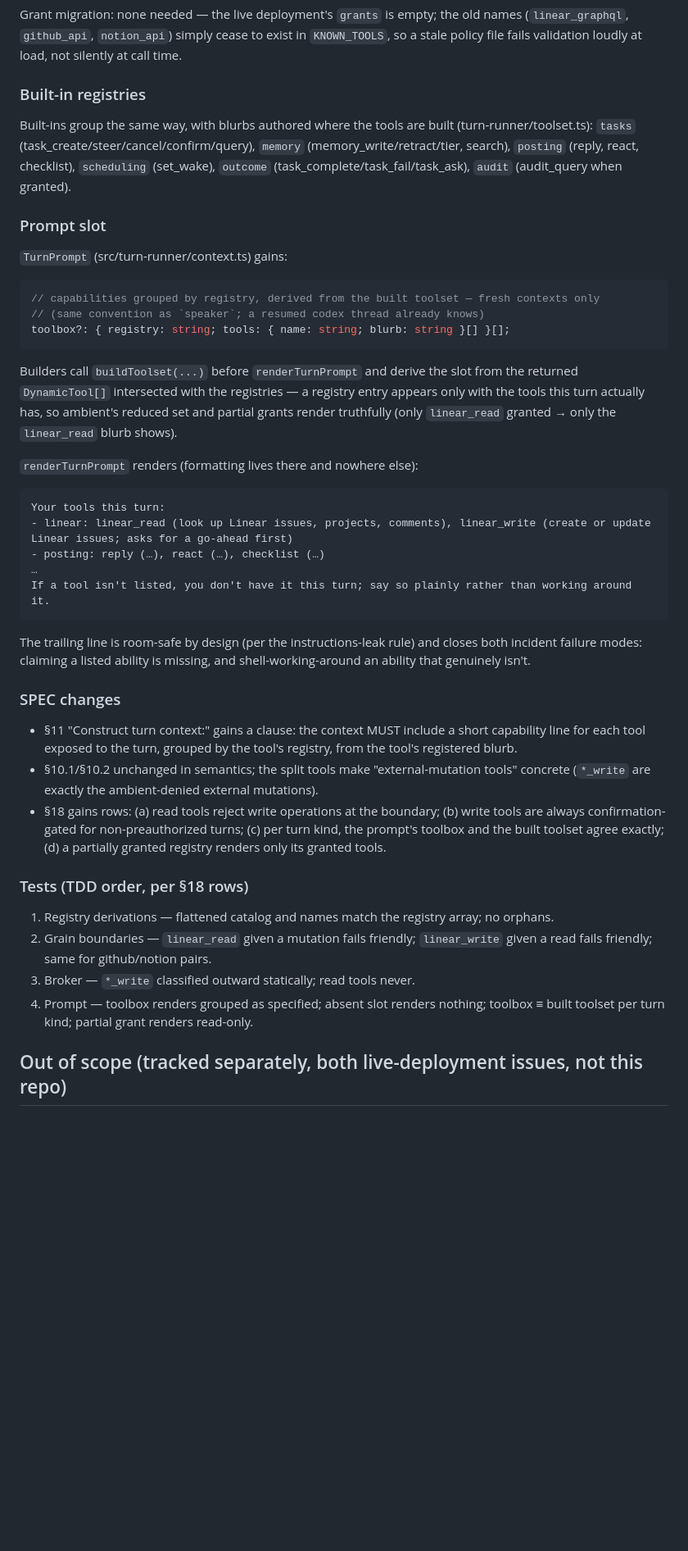
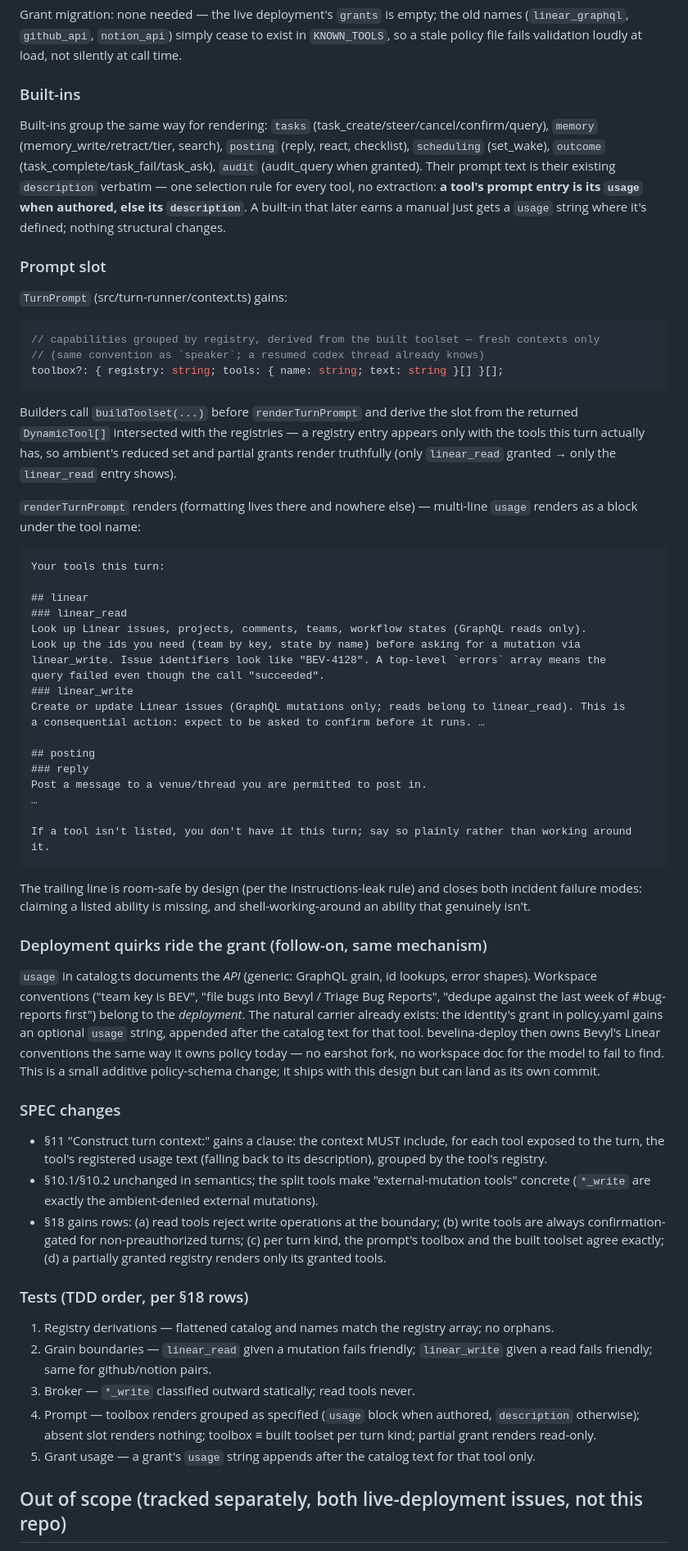
Before and after one commit to Octember/earshot, a Markdown page: specs/2026-07-12-tool-capability-prompt-design.md, the part around one of its changes. Shown at 82% size. Rendered like a GitHub page; blank space fills up the shorter version.

Commit message:
spec rev 3: usage is rich multi-line text on ToolSpec, no wrapper
Per operator review: blurb -> usage (a deliberate prompt surface for API
quirks), field lives directly on ToolSpec, one selection rule
(usage ?? description, verbatim), grant-level usage for deployment quirks.

Co-Authored-By: Claude Fable 5 <noreply@anthropic.com>

````diff
--- a/specs/2026-07-12-tool-capability-prompt-design.md
+++ b/specs/2026-07-12-tool-capability-prompt-design.md
@@ -67,12 +77,15 @@ Grant migration: none needed — the live deployment's `grants` is empty; the ol
 (`linear_graphql`, `github_api`, `notion_api`) simply cease to exist in `KNOWN_TOOLS`, so a
 stale policy file fails validation loudly at load, not silently at call time.
 
-### Built-in registries
+### Built-ins
 
-Built-ins group the same way, with blurbs authored where the tools are built
-(turn-runner/toolset.ts): `tasks` (task_create/steer/cancel/confirm/query), `memory`
-(memory_write/retract/tier, search), `posting` (reply, react, checklist), `scheduling`
-(set_wake), `outcome` (task_complete/task_fail/task_ask), `audit` (audit_query when granted).
+Built-ins group the same way for rendering: `tasks` (task_create/steer/cancel/confirm/query),
+`memory` (memory_write/retract/tier, search), `posting` (reply, react, checklist),
+`scheduling` (set_wake), `outcome` (task_complete/task_fail/task_ask), `audit` (audit_query
+when granted). Their prompt text is their existing `description` verbatim — one selection
+rule for every tool, no extraction: **a tool's prompt entry is its `usage` when authored,
+else its `description`**. A built-in that later earns a manual just gets a `usage` string
+where it's defined; nothing structural changes.
 
 ### Prompt slot
 
@@ -81,21 +94,35 @@ Built-ins group the same way, with blurbs authored where the tools are built
 ```ts
 // capabilities grouped by registry, derived from the built toolset — fresh contexts only
 // (same convention as `speaker`; a resumed codex thread already knows)
-toolbox?: { registry: string; tools: { name: string; blurb: string }[] }[];
+toolbox?: { registry: string; tools: { name: string; text: string }[] }[];
 ```
 
 Builders call `buildToolset(...)` before `renderTurnPrompt` and derive the slot from the
 returned `DynamicTool[]` intersected with the registries — a registry entry appears only with
 the tools this turn actually has, so ambient's reduced set and partial grants render
-truthfully (only `linear_read` granted → only the `linear_read` blurb shows).
+truthfully (only `linear_read` granted → only the `linear_read` entry shows).
 
-`renderTurnPrompt` renders (formatting lives there and nowhere else):
+`renderTurnPrompt` renders (formatting lives there and nowhere else) — multi-line `usage`
+renders as a block under the tool name:
 
 ```
 Your tools this turn:
-- linear: linear_read (look up Linear issues, projects, comments), linear_write (create or update Linear issues; asks for a go-ahead first)
-- posting: reply (…), react (…), checklist (…)
+
+## linear
+### linear_read
+Look up Linear issues, projects, comments, teams, workflow states (GraphQL reads only).
+Look up the ids you need (team by key, state by name) before asking for a mutation via
+linear_write. Issue identifiers look like "BEV-4128". A top-level `errors` array means the
+query failed even though the call "succeeded".
+### linear_write
+Create or update Linear issues (GraphQL mutations only; reads belong to linear_read). This is
+a consequential action: expect to be asked to confirm before it runs. …
+
+## posting
+### reply
+Post a message to a venue/thread you are permitted to post in.
 …
+
 If a tool isn't listed, you don't have it this turn; say so plainly rather than working around it.
 ```
 
@@ -103,11 +130,22 @@ The trailing line is room-safe by design (per the instructions-leak rule) and cl
 incident failure modes: claiming a listed ability is missing, and shell-working-around an
 ability that genuinely isn't.
 
+### Deployment quirks ride the grant (follow-on, same mechanism)
+
+`usage` in catalog.ts documents the *API* (generic: GraphQL grain, id lookups, error shapes).
+Workspace conventions ("team key is BEV", "file bugs into Bevyl / Triage Bug Reports",
+"dedupe against the last week of #bug-reports first") belong to the *deployment*. The natural
+carrier already exists: the identity's grant in policy.yaml gains an optional `usage` string,
+appended after the catalog text for that tool. bevelina-deploy then owns Bevyl's Linear
+conventions the same way it owns policy today — no earshot fork, no workspace doc for the
+model to fail to find. This is a small additive policy-schema change; it ships with this
+design but can land as its own commit.
+
 ### SPEC changes
 
-- §11 "Construct turn context:" gains a clause: the context MUST include a short capability
-  line for each tool exposed to the turn, grouped by the tool's registry, from the tool's
-  registered blurb.
+- §11 "Construct turn context:" gains a clause: the context MUST include, for each tool
+  exposed to the turn, the tool's registered usage text (falling back to its description),
+  grouped by the tool's registry.
 - §10.1/§10.2 unchanged in semantics; the split tools make "external-mutation tools" concrete
   (`*_write` are exactly the ambient-denied external mutations).
 - §18 gains rows: (a) read tools reject write operations at the boundary; (b) write tools are
@@ -121,8 +159,10 @@ ability that genuinely isn't.
 2. Grain boundaries — `linear_read` given a mutation fails friendly; `linear_write` given a
    read fails friendly; same for github/notion pairs.
 3. Broker — `*_write` classified outward statically; read tools never.
-4. Prompt — toolbox renders grouped as specified; absent slot renders nothing; toolbox ≡
-   built toolset per turn kind; partial grant renders read-only.
+4. Prompt — toolbox renders grouped as specified (`usage` block when authored, `description`
+   otherwise); absent slot renders nothing; toolbox ≡ built toolset per turn kind; partial
+   grant renders read-only.
+5. Grant usage — a grant's `usage` string appends after the catalog text for that tool only.
 
 ## Out of scope (tracked separately, both live-deployment issues, not this repo)
 
````
Also changed, not shown: other parts of specs/2026-07-12-tool-capability-prompt-design.md (+20 -10 lines).
